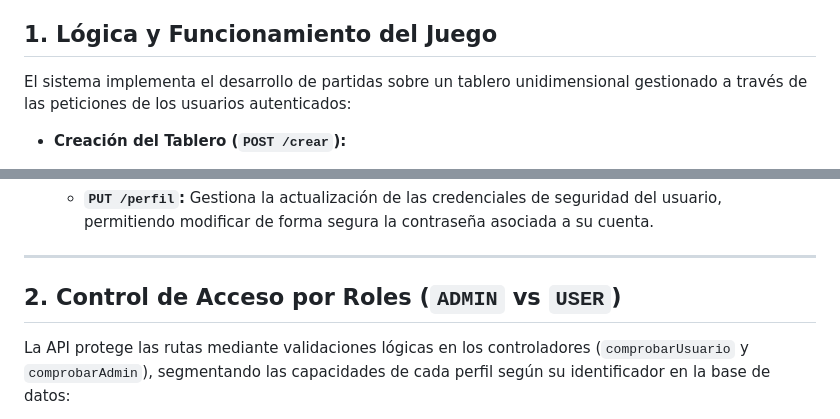
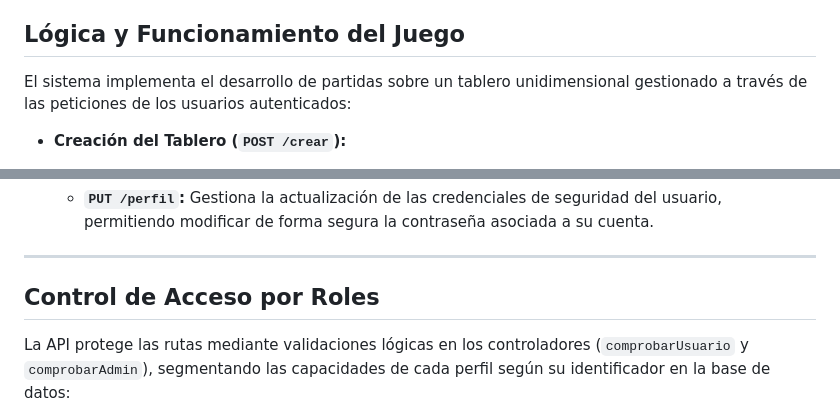
Before and after one commit to Juan-9qlpk/mosca-api-php, a Markdown page: README.md, 2 parts joined by grey strips. Drawn GitHub-style.

```diff
--- a/README.md
+++ b/README.md
@@ -45,7 +45,7 @@ MAIL_PROPIO=
 * **MAIL_PROPIO**: Dirección de correo electrónico configurada como remitente para el envío de notificaciones automáticas a los usuarios.
 
 
-## 1. Lógica y Funcionamiento del Juego
+## Lógica y Funcionamiento del Juego
 
 El sistema implementa el desarrollo de partidas sobre un tablero unidimensional gestionado a través de las peticiones de los usuarios autenticados:
 
@@ -70,7 +70,7 @@ El sistema implementa el desarrollo de partidas sobre un tablero unidimensional
 
 ---
 
-## 2. Control de Acceso por Roles (`ADMIN` vs `USER`)
+## Control de Acceso por Roles
 
 La API protege las rutas mediante validaciones lógicas en los controladores (`comprobarUsuario` y `comprobarAdmin`), segmentando las capacidades de cada perfil según su identificador en la base de datos:
 
```
Also changed, not shown: other parts of README.md (+1 -1 lines).
